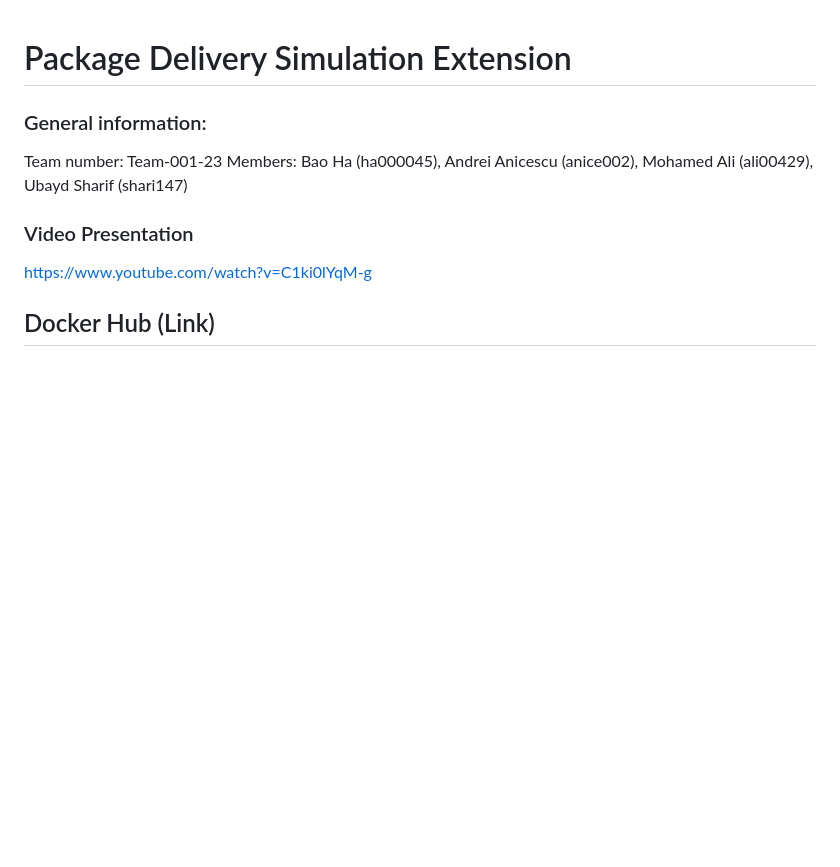
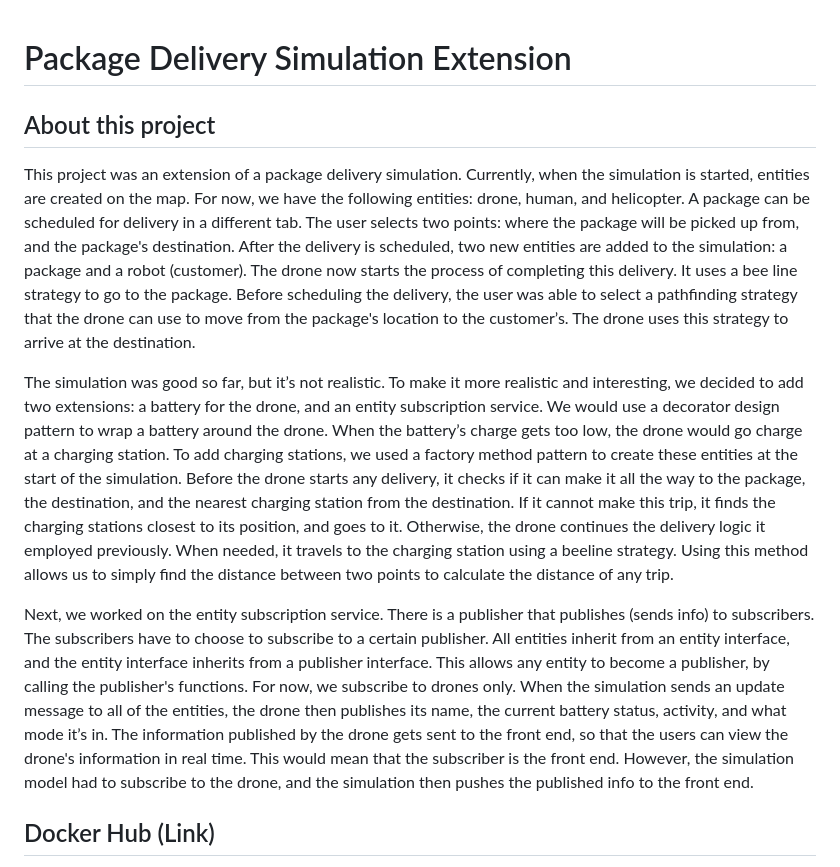
Before and after one commit to star6y/Package-Delivery-Simulation, a Markdown page: README.md, the part around the change printed below. GitHub-like rendering; blank space fills up the shorter version.

```diff
--- a/README.md
+++ b/README.md
@@ -1,13 +1,12 @@
 # Package Delivery Simulation Extension
 
+## About this project
+This project was an extension of a package delivery simulation. Currently, when the simulation is started, entities are created on the map. For now, we have the following entities: drone, human, and helicopter. A package can be scheduled for delivery in a different tab. The user selects two points: where the package will be picked up from, and the package's destination. After the delivery is scheduled, two new entities are added to the simulation: a package and a robot (customer). The drone now starts the process of completing this delivery. It uses a bee line strategy to go to the package. Before scheduling the delivery, the user was able to select a pathfinding strategy that the drone can use to move from the package's location to the customer’s. The drone uses this strategy to arrive at the destination.
 
-### General information:
-Team number: Team-001-23
-Members: Bao Ha (ha000045), Andrei Anicescu (anice002), Mohamed Ali (ali00429), Ubayd Sharif (shari147)
+The simulation was good so far, but it’s not realistic. To make it more realistic and interesting, we decided to add two extensions: a battery for the drone, and an entity subscription service. We would use a decorator design pattern to wrap a battery around the drone. When the battery’s charge gets too low, the drone would go charge at a charging station. To add charging stations, we used a factory method pattern to create these entities at the start of the simulation. Before the drone starts any delivery, it checks if it can make it all the way to the package, the destination, and the nearest charging station from the destination. If it cannot make this trip, it finds the charging stations closest to its position, and goes to it. Otherwise, the drone continues the delivery logic it employed previously. When needed, it travels to the charging station using a beeline strategy. Using this method allows us to simply find the distance between two points to calculate the distance of any trip.
 
+Next, we worked on the entity subscription service. There is a publisher that publishes (sends info) to subscribers. The subscribers have to choose to subscribe to a certain publisher. All entities inherit from an entity interface, and the entity interface inherits from a publisher interface. This allows any entity to become a publisher, by calling the publisher's functions. For now, we subscribe to drones only. When the simulation sends an update message to all of the entities, the drone then publishes its name, the current battery status, activity, and what mode it’s in. The information published by the drone gets sent to the front end, so that the users can view the drone's information in real time. This would mean that the subscriber is the front end. However, the simulation model had to subscribe to the drone, and the simulation then pushes the published info to the front end.
 
-### Video Presentation
-https://www.youtube.com/watch?v=C1ki0lYqM-g
 
 ## Docker Hub (Link)
 - Our repo link:
```
Also changed, not shown: other parts of README.md (+0 -24 lines).
